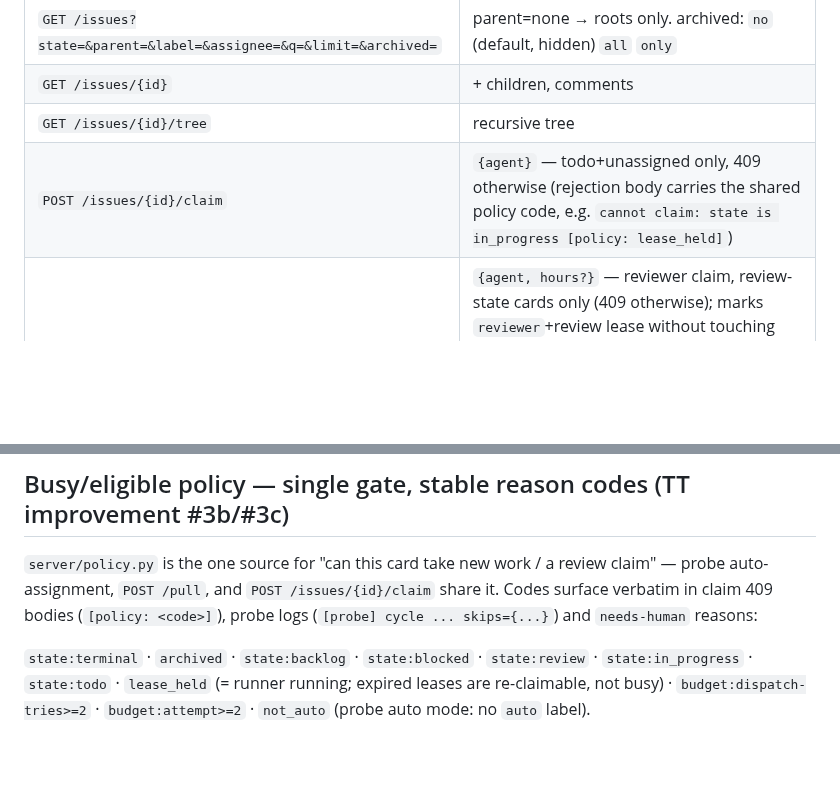
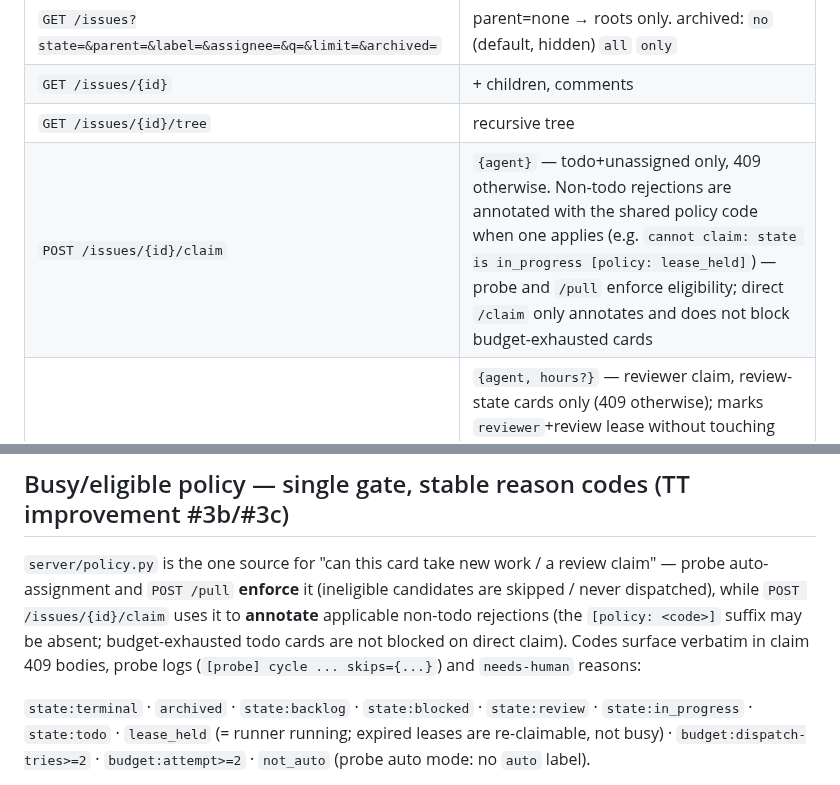
Before and after one commit to plainOldCode/think-tank, a Markdown page: docs/API.md, 2 parts joined by grey strips. Drawn GitHub-style; blank space fills up the shorter version.

Commit message:
Docs review R1: qualify the /claim policy guarantee
probe and /pull enforce eligibility; /claim only annotates applicable
non-todo rejections (suffix may be absent, budget cards not blocked).
Reproduced by the reviewer at this head.

```diff
--- a/docs/API.md
+++ b/docs/API.md
@@ -15,7 +15,7 @@ backlog → todo → in_progress → blocked/review/done. review → todo/blocke
 | `GET /issues?state=&parent=&label=&assignee=&q=&limit=&archived=` | parent=none → roots only. archived: `no` (default, hidden) `all` `only` |
 | `GET /issues/{id}` | + children, comments |
 | `GET /issues/{id}/tree` | recursive tree |
-| `POST /issues/{id}/claim` | `{agent}` — todo+unassigned only, 409 otherwise (rejection body carries the shared policy code, e.g. `cannot claim: state is in_progress [policy: lease_held]`) |
+| `POST /issues/{id}/claim` | `{agent}` — todo+unassigned only, 409 otherwise. Non-todo rejections are annotated with the shared policy code when one applies (e.g. `cannot claim: state is in_progress [policy: lease_held]`) — probe and `/pull` enforce eligibility; direct `/claim` only annotates and does not block budget-exhausted cards |
 | `POST /issues/{id}/claim-review` | `{agent, hours?}` — reviewer claim, review-state cards only (409 otherwise); marks `reviewer`+review lease without touching state/attempt; response carries the review contract. Own-work cards 409 (cross-review rule, TT improvement #3c); a different reviewer 409 while an active review lease is held — the same reviewer may re-claim to refresh |
 | `POST /pull` | `{agent, require_label?, hours?}` — atomically claims one by priority (p1..p4) then creation order; candidates re-checked by the busy/eligible policy (TT improvement #3b) so budget-exhausted/leased rows are skipped; `null` if none |
 | `PATCH /issues/{id}` | transition guards + `expected_version` optimistic lock, `clear_parent`/`clear_priority`, `archived:true/false`, `waiting_for` (blocked-only: dependency|human|gate|external) + `waiting_actor`/`blocked_detail`, `force_done` (approval exception), `completion_report` (structured completion report) |
@@ -27,7 +27,7 @@ Concurrent claims use the `version` column as an optimistic lock — `pull` is d
 
 ## Busy/eligible policy — single gate, stable reason codes (TT improvement #3b/#3c)
 
-`server/policy.py` is the one source for "can this card take new work / a review claim" — probe auto-assignment, `POST /pull`, and `POST /issues/{id}/claim` share it. Codes surface verbatim in claim 409 bodies (`[policy: <code>]`), probe logs (`[probe] cycle ... skips={...}`) and `needs-human` reasons:
+`server/policy.py` is the one source for "can this card take new work / a review claim" — probe auto-assignment and `POST /pull` **enforce** it (ineligible candidates are skipped / never dispatched), while `POST /issues/{id}/claim` uses it to **annotate** applicable non-todo rejections (the `[policy: <code>]` suffix may be absent; budget-exhausted todo cards are not blocked on direct claim). Codes surface verbatim in claim 409 bodies, probe logs (`[probe] cycle ... skips={...}`) and `needs-human` reasons:
 
 `state:terminal` · `archived` · `state:backlog` · `state:blocked` · `state:review` · `state:in_progress` · `state:todo` · `lease_held` (= runner running; expired leases are re-claimable, not busy) · `budget:dispatch-tries>=2` · `budget:attempt>=2` · `not_auto` (probe auto mode: no `auto` label).
 
```
